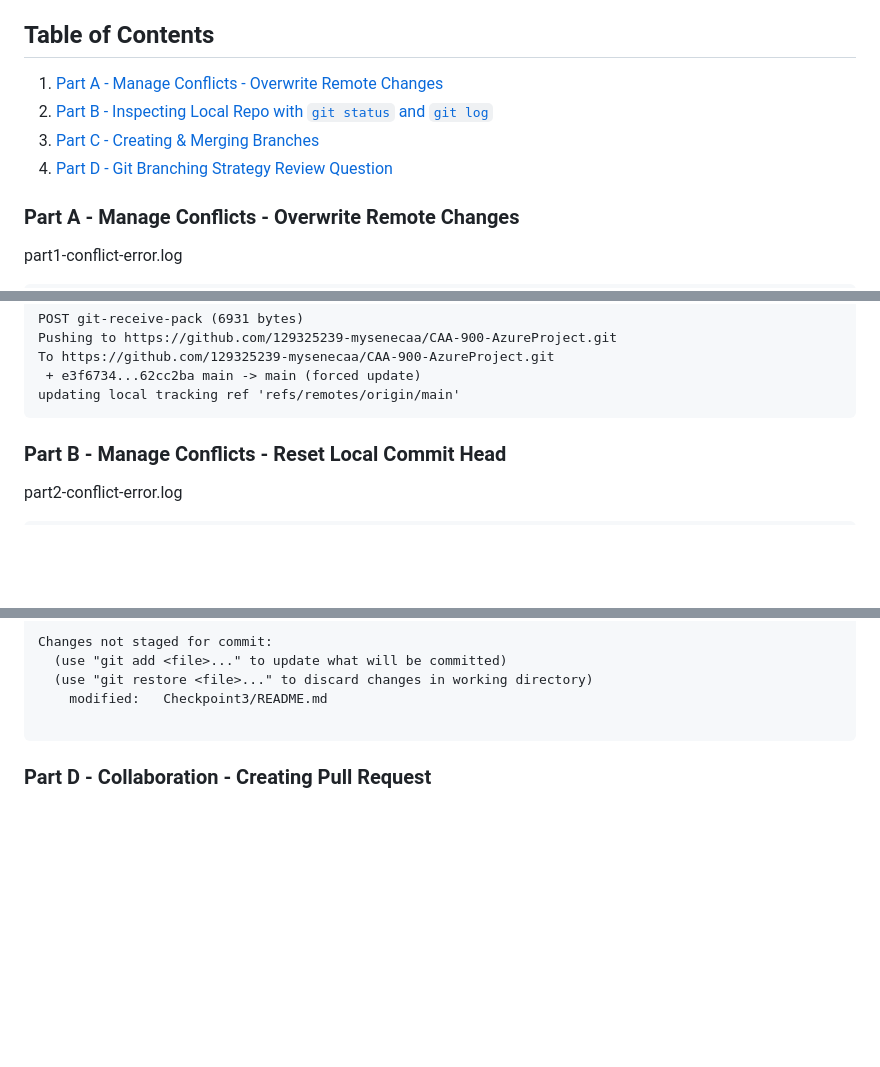
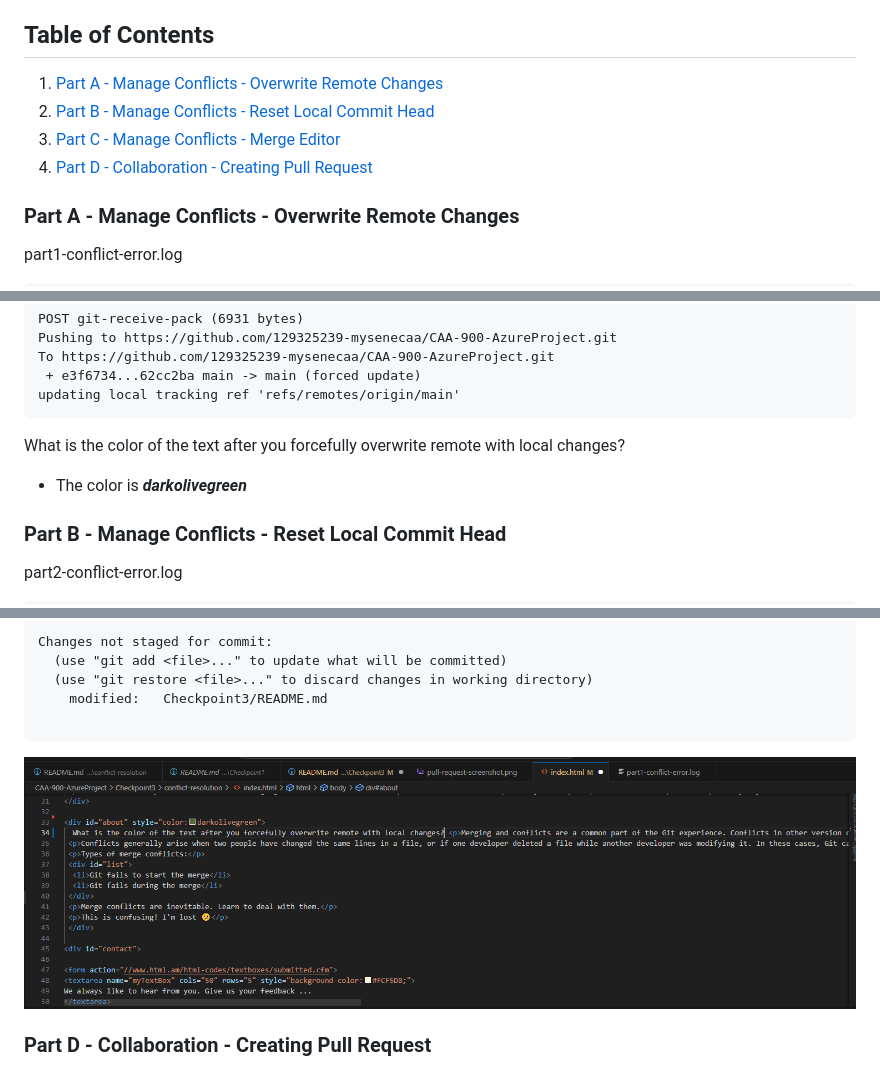
Before and after one commit to 129325239-mysenecaa/CAA-900-AzureProject, a Markdown page: Checkpoint3/README.md, 3 parts joined by grey strips. Drawn GitHub-style; pictures changed too: Checkpoint3/manage-conflicts-screenshot.png (added); blank space fills up the shorter version.

Commit message:
updating cp3 for submission

````diff
--- a/Checkpoint3/README.md
+++ b/Checkpoint3/README.md
@@ -11,10 +11,10 @@
 
 
 ## Table of Contents
-1. [Part A - Manage Conflicts - Overwrite Remote Changes](#header)
-2. [Part B - Inspecting Local Repo with `git status` and `git log`](#header)
-3. [Part C - Creating & Merging Branches](#header)
-4. [Part D - Git Branching Strategy Review Question](#header)
+1. [Part A - Manage Conflicts - Overwrite Remote Changes](#Part-A---Manage-Conflicts---Overwrite-Remote-Changes)
+2. [Part B - Manage Conflicts - Reset Local Commit Head](#Part--B----Manage-Conflicts---Reset-Local-Commit-Head)
+3. [Part C - Manage Conflicts - Merge Editor](#Part-C----Manage-Conflicts---Merg-Editor)
+4. [Part D - Collaboration - Creating Pull Request](#Part-D---Collaboration---Creating-Pull-Request)
 
 
 ### Part A - Manage Conflicts - Overwrite Remote Changes
@@ -40,6 +40,9 @@ To https://github.com/129325239-mysenecaa/CAA-900-AzureProject.git
  + e3f6734...62cc2ba main -> main (forced update)
 updating local tracking ref 'refs/remotes/origin/main'
 ```
+
+What is the color of the text after you forcefully overwrite remote with local changes?
+- The color is _**darkolivegreen**_
 
 
 ### Part B - Manage Conflicts - Reset Local Commit Head
@@ -122,7 +128,7 @@ Changes not staged for commit:
 	modified:   Checkpoint3/README.md
 
 ```
-
+![manage-conflicts-image](manage-conflicts-screenshot.png)
 
 ###  Part D - Collaboration - Creating Pull Request
 
````
Also changed, not shown: other parts of Checkpoint3/README.md (+3 -0 lines), 9 other files.
